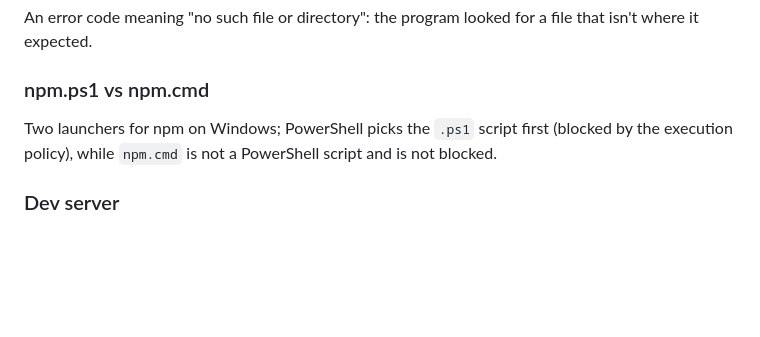
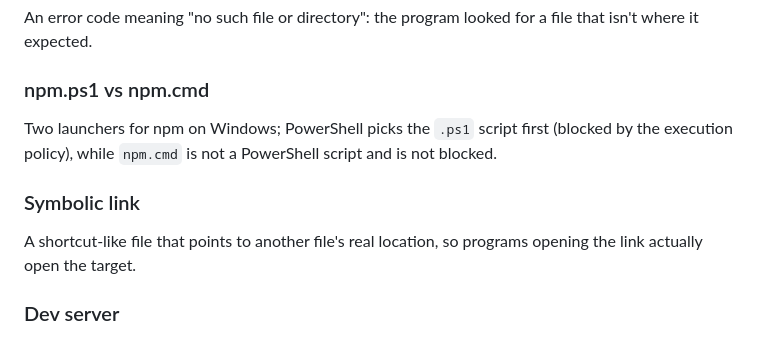
Before and after one commit to joefazio1/joefazio-portfolio, a Markdown page: docs/glossary.md, the part around the change. Drawn GitHub-style; blank space fills up the shorter version.

```diff
--- a/docs/glossary.md
+++ b/docs/glossary.md
@@ -230,6 +230,9 @@ An error code meaning "no such file or directory": the program looked for a file
 ### npm.ps1 vs npm.cmd
 Two launchers for npm on Windows; PowerShell picks the `.ps1` script first (blocked by the execution policy), while `npm.cmd` is not a PowerShell script and is not blocked.
 
+### Symbolic link
+A shortcut-like file that points to another file's real location, so programs opening the link actually open the target.
+
 ### Dev server
 A local preview server (`npm run dev`) that rebuilds the site instantly as you edit; for development only, never for the public.
 
```
Also changed, not shown: docs/decisions.md (+12 -9 lines).
